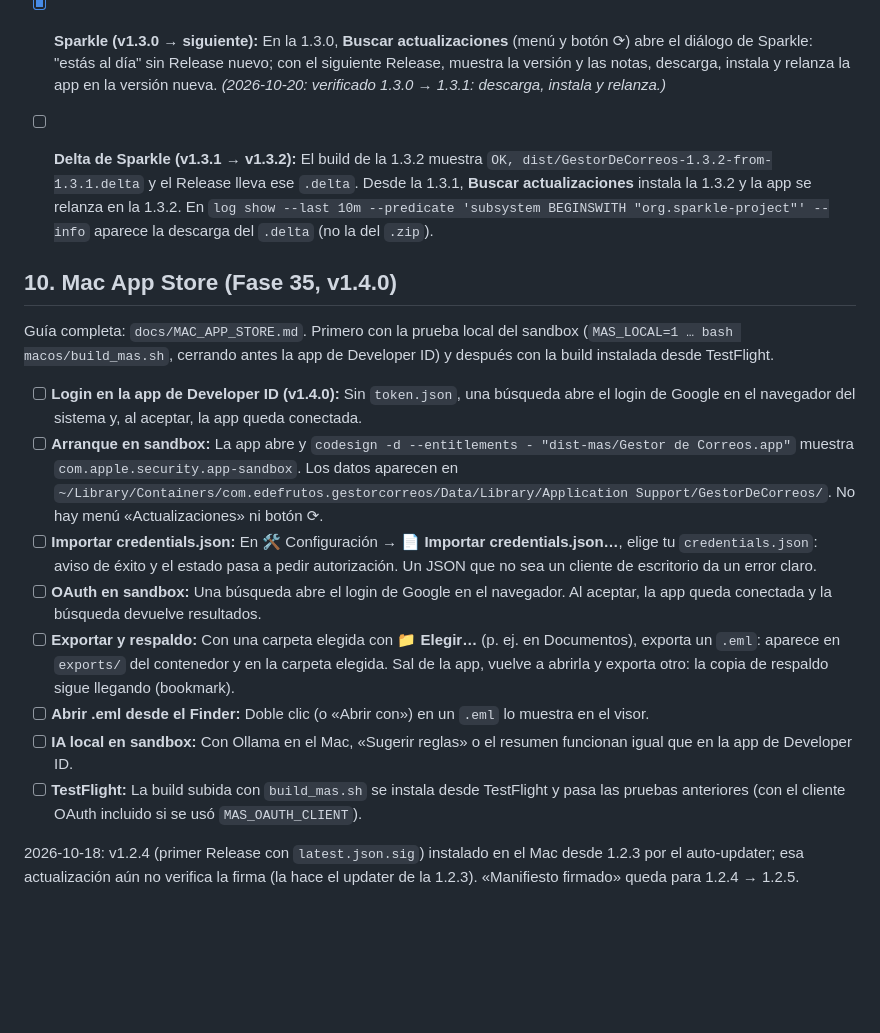
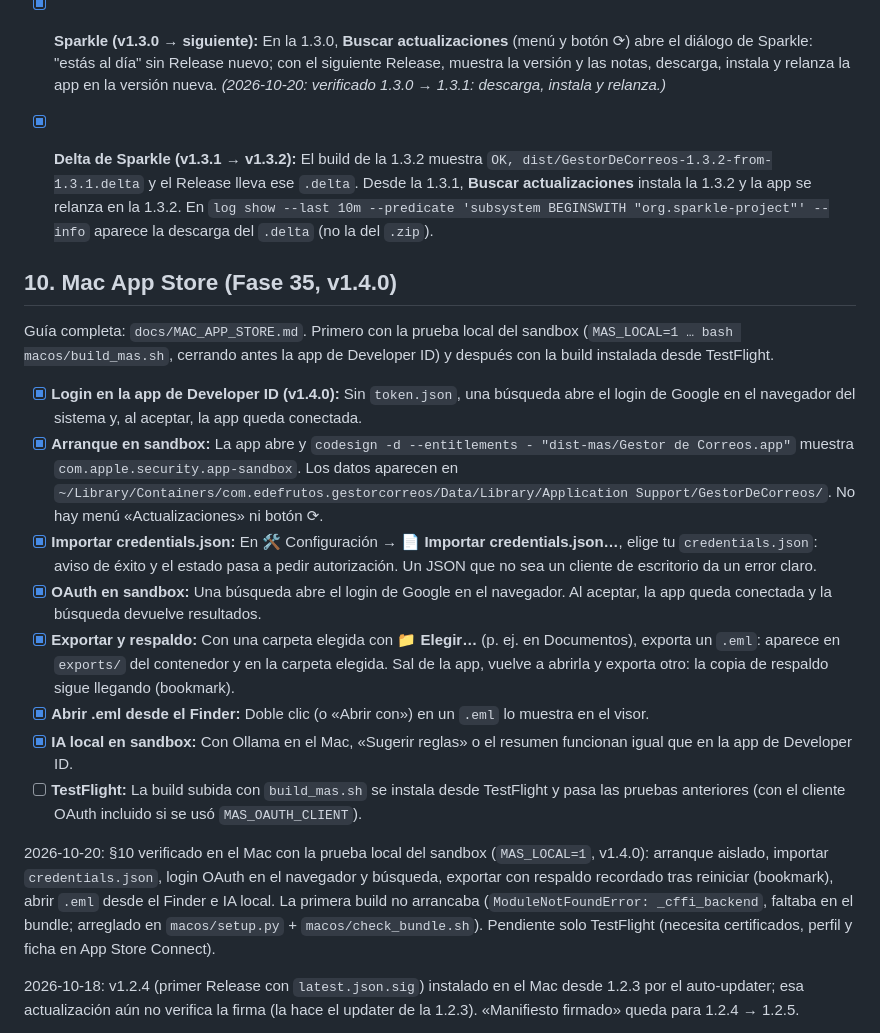
Before and after one commit to edfrutos/gestor-correos-gmail, a Markdown page: TESTING_HUMANO.md, the part around the change. Drawn GitHub-style; blank space fills up the shorter version.

```diff
--- a/TESTING_HUMANO.md
+++ b/TESTING_HUMANO.md
@@ -70,19 +70,27 @@ Este documento guía al usuario a través de las pruebas manuales para verificar
 
 - [x] **Puente a Sparkle (v1.3.0):** Desde la 1.2.7, **Buscar actualizaciones** instala la 1.3.0 con el updater de siempre. En la 1.3.0, `ls "/Applications/Gestor de Correos.app/Contents/Frameworks"` muestra `Sparkle.framework`.
 - [x] **Sparkle (v1.3.0 → siguiente):** En la 1.3.0, **Buscar actualizaciones** (menú y botón ⟳) abre el diálogo de Sparkle: "estás al día" sin Release nuevo; con el siguiente Release, muestra la versión y las notas, descarga, instala y relanza la app en la versión nueva. _(2026-10-20: verificado 1.3.0 → 1.3.1: descarga, instala y relanza.)_
-- [ ] **Delta de Sparkle (v1.3.1 → v1.3.2):** El build de la 1.3.2 muestra `OK, dist/GestorDeCorreos-1.3.2-from-1.3.1.delta` y el Release lleva ese `.delta`. Desde la 1.3.1, **Buscar actualizaciones** instala la 1.3.2 y la app se relanza en la 1.3.2. En `log show --last 10m --predicate 'subsystem BEGINSWITH "org.sparkle-project"' --info` aparece la descarga del `.delta` (no la del `.zip`).
+- [x] **Delta de Sparkle (v1.3.1 → v1.3.2):** El build de la 1.3.2 muestra `OK, dist/GestorDeCorreos-1.3.2-from-1.3.1.delta` y el Release lleva ese `.delta`. Desde la 1.3.1, **Buscar actualizaciones** instala la 1.3.2 y la app se relanza en la 1.3.2. En `log show --last 10m --predicate 'subsystem BEGINSWITH "org.sparkle-project"' --info` aparece la descarga del `.delta` (no la del `.zip`).
 
 
 ## 10. Mac App Store (Fase 35, v1.4.0)
 Guía completa: `docs/MAC_APP_STORE.md`. Primero con la prueba local del sandbox (`MAS_LOCAL=1 … bash macos/build_mas.sh`, cerrando antes la app de Developer ID) y después con la build instalada desde TestFlight.
-- [ ] **Login en la app de Developer ID (v1.4.0):** Sin `token.json`, una búsqueda abre el login de Google en el navegador del sistema y, al aceptar, la app queda conectada.
-- [ ] **Arranque en sandbox:** La app abre y `codesign -d --entitlements - "dist-mas/Gestor de Correos.app"` muestra `com.apple.security.app-sandbox`. Los datos aparecen en `~/Library/Containers/com.edefrutos.gestorcorreos/Data/Library/Application Support/GestorDeCorreos/`. No hay menú «Actualizaciones» ni botón ⟳.
-- [ ] **Importar credentials.json:** En 🛠 Configuración → **📄 Importar credentials.json…**, elige tu `credentials.json`: aviso de éxito y el estado pasa a pedir autorización. Un JSON que no sea un cliente de escritorio da un error claro.
-- [ ] **OAuth en sandbox:** Una búsqueda abre el login de Google en el navegador. Al aceptar, la app queda conectada y la búsqueda devuelve resultados.
-- [ ] **Exportar y respaldo:** Con una carpeta elegida con **📁 Elegir…** (p. ej. en Documentos), exporta un `.eml`: aparece en `exports/` del contenedor y en la carpeta elegida. Sal de la app, vuelve a abrirla y exporta otro: la copia de respaldo sigue llegando (bookmark).
-- [ ] **Abrir .eml desde el Finder:** Doble clic (o «Abrir con») en un `.eml` lo muestra en el visor.
-- [ ] **IA local en sandbox:** Con Ollama en el Mac, «Sugerir reglas» o el resumen funcionan igual que en la app de Developer ID.
+- [x] **Login en la app de Developer ID (v1.4.0):** Sin `token.json`, una búsqueda abre el login de Google en el navegador del sistema y, al aceptar, la app queda conectada.
+- [x] **Arranque en sandbox:** La app abre y `codesign -d --entitlements - "dist-mas/Gestor de Correos.app"` muestra `com.apple.security.app-sandbox`. Los datos aparecen en `~/Library/Containers/com.edefrutos.gestorcorreos/Data/Library/Application Support/GestorDeCorreos/`. No hay menú «Actualizaciones» ni botón ⟳.
+- [x] **Importar credentials.json:** En 🛠 Configuración → **📄 Importar credentials.json…**, elige tu `credentials.json`: aviso de éxito y el estado pasa a pedir autorización. Un JSON que no sea un cliente de escritorio da un error claro.
+- [x] **OAuth en sandbox:** Una búsqueda abre el login de Google en el navegador. Al aceptar, la app queda conectada y la búsqueda devuelve resultados.
+- [x] **Exportar y respaldo:** Con una carpeta elegida con **📁 Elegir…** (p. ej. en Documentos), exporta un `.eml`: aparece en `exports/` del contenedor y en la carpeta elegida. Sal de la app, vuelve a abrirla y exporta otro: la copia de respaldo sigue llegando (bookmark).
+- [x] **Abrir .eml desde el Finder:** Doble clic (o «Abrir con») en un `.eml` lo muestra en el visor.
+- [x] **IA local en sandbox:** Con Ollama en el Mac, «Sugerir reglas» o el resumen funcionan igual que en la app de Developer ID.
 - [ ] **TestFlight:** La build subida con `build_mas.sh` se instala desde TestFlight y pasa las pruebas anteriores (con el cliente OAuth incluido si se usó `MAS_OAUTH_CLIENT`).
+
+2026-10-20: §10 verificado en el Mac con la prueba local del sandbox
+(`MAS_LOCAL=1`, v1.4.0): arranque aislado, importar `credentials.json`, login
+OAuth en el navegador y búsqueda, exportar con respaldo recordado tras
+reiniciar (bookmark), abrir `.eml` desde el Finder e IA local. La primera
+build no arrancaba (`ModuleNotFoundError: _cffi_backend`, faltaba en el
+bundle; arreglado en `macos/setup.py` + `macos/check_bundle.sh`). Pendiente
+solo TestFlight (necesita certificados, perfil y ficha en App Store Connect).
 
 2026-10-18: v1.2.4 (primer Release con `latest.json.sig`) instalado en el Mac
 desde 1.2.3 por el auto-updater; esa actualización aún no verifica la firma
```
Also changed, not shown: .planning/STATE.md (+10 -2 lines), README.md (+1 -1 lines).
